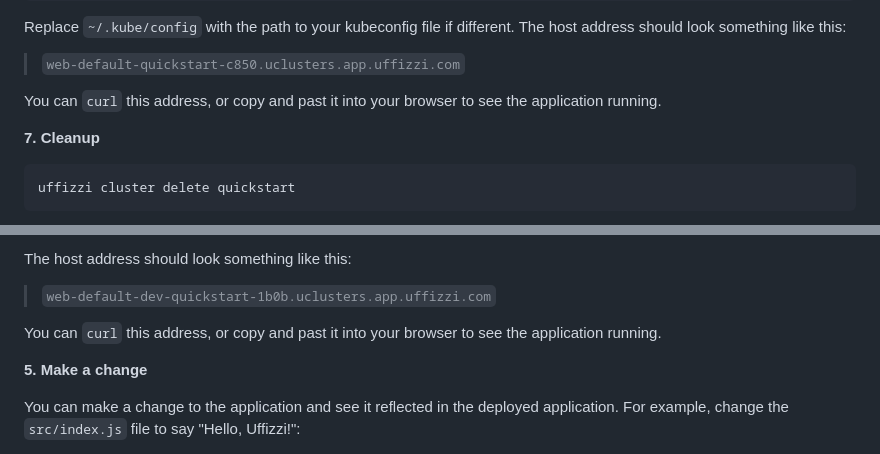
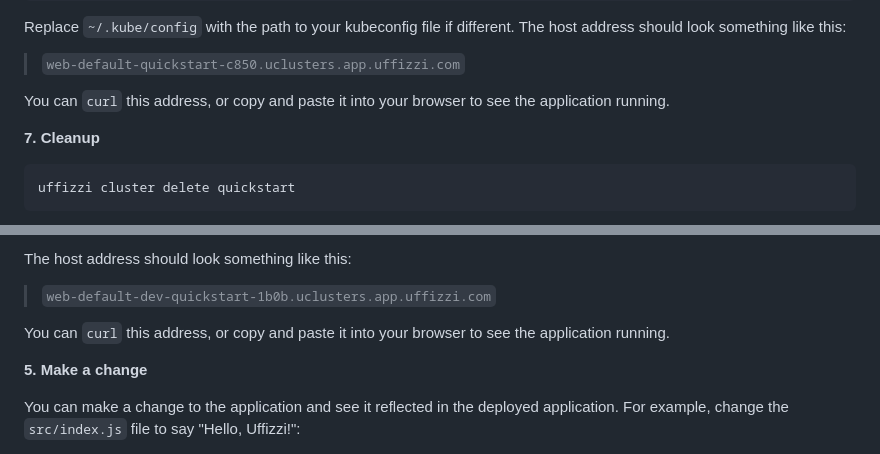
Before and after one commit to UffizziCloud/quickstart, a Markdown page: README.md, 2 parts joined by grey strips. Drawn GitHub-style.

````diff
--- a/README.md
+++ b/README.md
@@ -44,7 +44,7 @@ kubectl get ingress web --kubeconfig ~/.kube/config -o json | jq '.spec.rules[0]
 Replace `~/.kube/config` with the path to your kubeconfig file if different. The host address should look something like this:
 > `web-default-quickstart-c850.uclusters.app.uffizzi.com`
 
-You can `curl` this address, or copy and past it into your browser to see the application running.
+You can `curl` this address, or copy and paste it into your browser to see the application running.
 
 **7. Cleanup**
 ``` bash
@@ -97,7 +97,7 @@ The host address should look something like this:
 
 > `web-default-dev-quickstart-1b0b.uclusters.app.uffizzi.com`
 
-You can `curl` this address, or copy and past it into your browser to see the application running.
+You can `curl` this address, or copy and paste it into your browser to see the application running.
 
 **5. Make a change**
 
````
